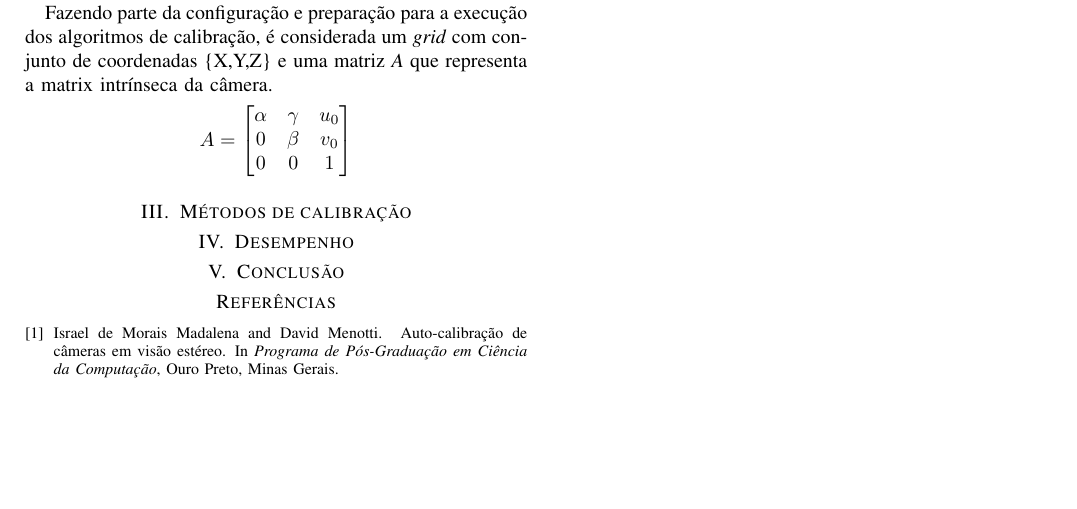
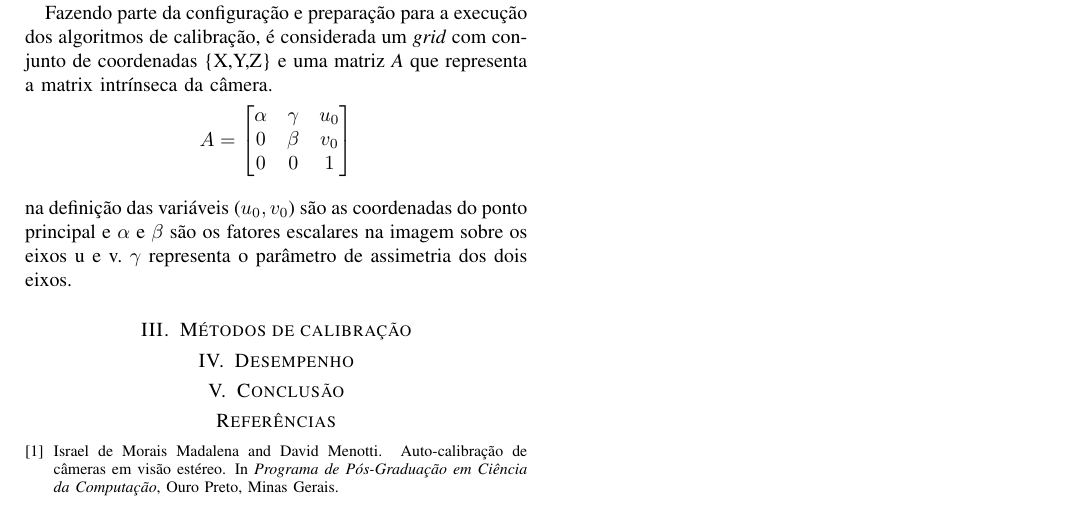
Before and after one commit to lu-nasc/projeto-final-cpa, a LaTeX document (Artigo/PF.tex): part of page 2 of 2, cut so that both start at the same text, the shorter picture padded with empty space. Compiled offline with pdfLaTeX.

Commit message:
adição de paragrafo em variaveis.

```diff
--- a/Artigo/PF.tex
+++ b/Artigo/PF.tex
@@ -119,6 +119,8 @@ Fazendo parte da configuração e preparação para a execução dos algoritmos
    0      & 0      & 1
   \end{bmatrix}
   $$
+\newline
+  na definição das variáveis ($u_{0}, v_{0}$) são as coordenadas do ponto principal e $\alpha$ e $\beta$ são os fatores escalares na imagem sobre os eixos u e v. $\gamma$ representa o parâmetro de assimetria dos dois eixos.
 \section{Métodos de calibração}
 \label{sec:metodos}
 
```
